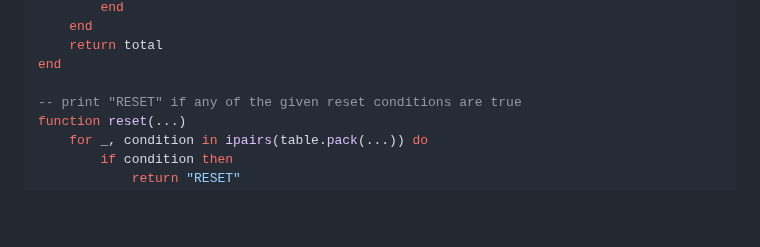
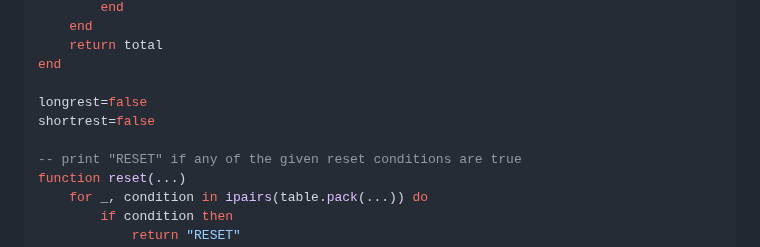
Before and after one commit to LeonBaram/higgingbotham, a Markdown page: higgingbotham.md, the part around the change. Rendered like a GitHub page; blank space fills up the shorter version.

Commit message:
Add permanent vars for longrest and shortrest

```diff
--- a/higgingbotham.md
+++ b/higgingbotham.md
@@ -457,6 +457,9 @@ function total_weight()
     return total
 end
 
+longrest=false
+shortrest=false
+
 -- print "RESET" if any of the given reset conditions are true
 function reset(...)
     for _, condition in ipairs(table.pack(...)) do
```
